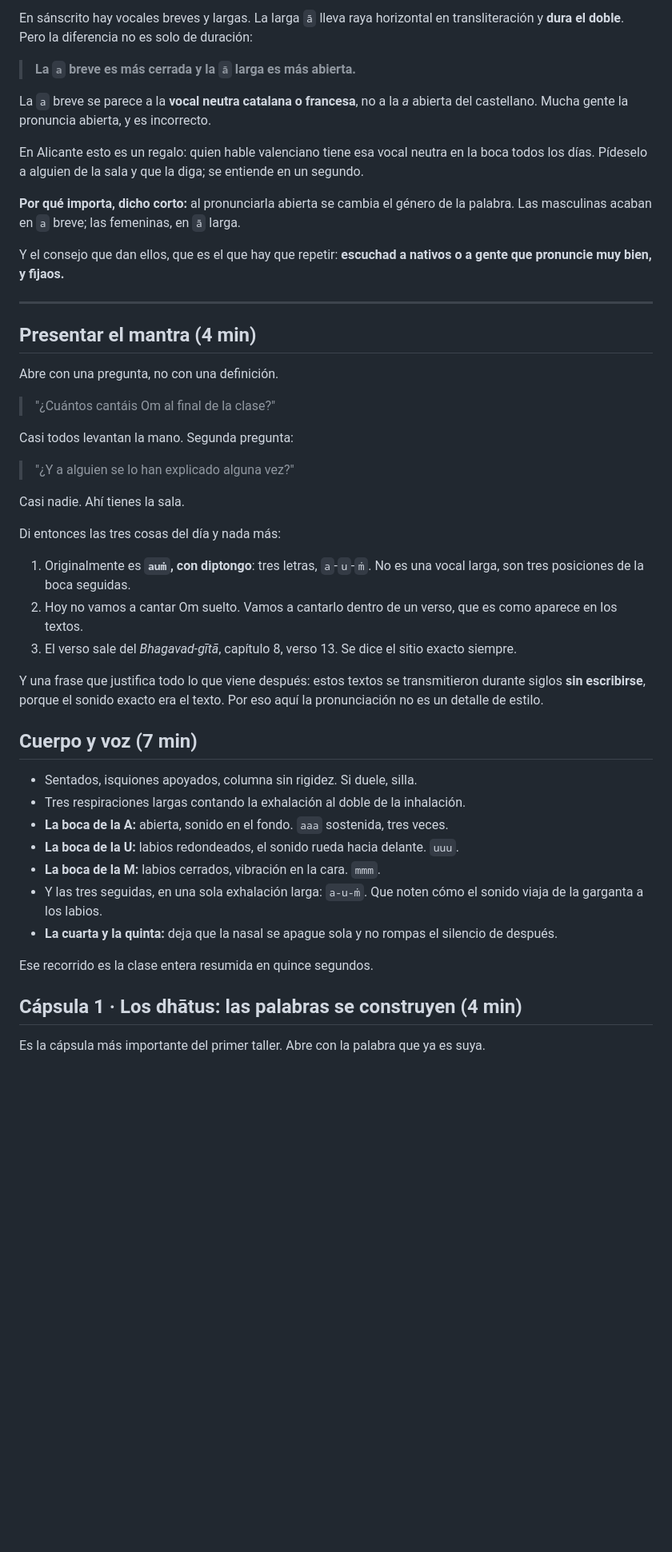
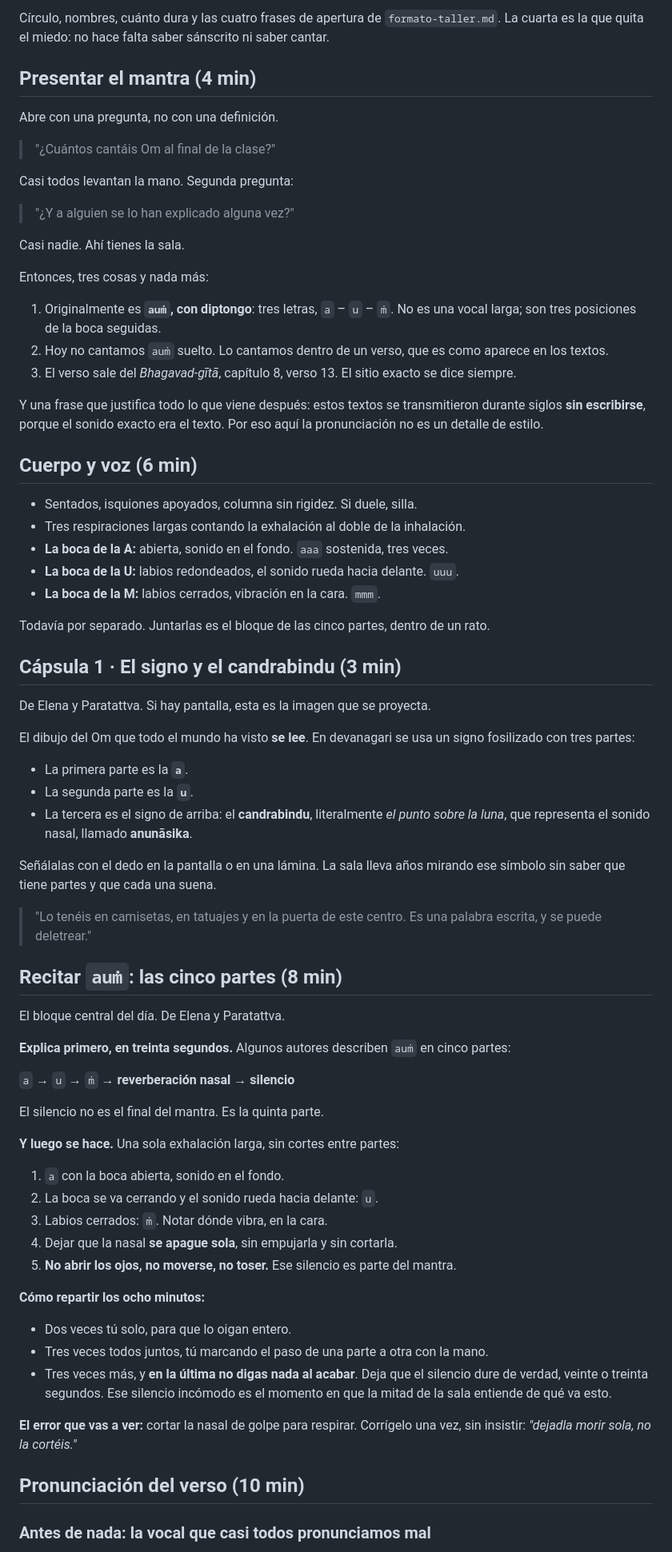
Before and after one commit to juanmanuelferrera/mantrayoga_centros, a Markdown page: programa/temas/01-aum-el-pranava.md, the part around one of its changes. Shown at 80% size. Drawn GitHub-style; blank space fills up the shorter version.

```diff
--- a/programa/temas/01-aum-el-pranava.md
+++ b/programa/temas/01-aum-el-pranava.md
@@ -98,22 +59,6 @@ para un hispanohablante.
-En sánscrito hay vocales breves y largas. La larga `ā` lleva raya horizontal en
-transliteración y **dura el doble**. Pero la diferencia no es solo de duración:
-
-> **La `a` breve es más cerrada y la `ā` larga es más abierta.**
-
-La `a` breve se parece a la **vocal neutra catalana o francesa**, no a la *a*
-abierta del castellano. Mucha gente la pronuncia abierta, y es incorrecto.
-
-En Alicante esto es un regalo: quien hable valenciano tiene esa vocal neutra en
-la boca todos los días. Pídeselo a alguien de la sala y que la diga; se entiende
-en un segundo.
-
-**Por qué importa, dicho corto:** al pronunciarla abierta se cambia el género de
-la palabra. Las masculinas acaban en `a` breve; las femeninas, en `ā` larga.
-
-Y el consejo que dan ellos, que es el que hay que repetir: **escuchad a nativos
-o a gente que pronuncie muy bien, y fijaos.**
-
----
+Círculo, nombres, cuánto dura y las cuatro frases de apertura de
+`formato-taller.md`. La cuarta es la que quita el miedo: no hace falta saber
+sánscrito ni saber cantar.
 
 ## Presentar el mantra (4 min)
 
@@ -127,34 +72,80 @@ Casi todos levantan la mano. Segunda pregunta:
 
 Casi nadie. Ahí tienes la sala.
 
-Di entonces las tres cosas del día y nada más:
+Entonces, tres cosas y nada más:
 
-1. Originalmente es **`auṁ`, con diptongo**: tres letras, `a`-`u`-`ṁ`. No es
-   una vocal larga, son tres posiciones de la boca seguidas.
-2. Hoy no vamos a cantar Om suelto. Vamos a cantarlo dentro de un verso, que es
-   como aparece en los textos.
-3. El verso sale del *Bhagavad-gītā*, capítulo 8, verso 13. Se dice el sitio
-   exacto siempre.
+1. Originalmente es **`auṁ`, con diptongo**: tres letras, `a` – `u` – `ṁ`. No es
+   una vocal larga; son tres posiciones de la boca seguidas.
+2. Hoy no cantamos `auṁ` suelto. Lo cantamos dentro de un verso, que es como
+   aparece en los textos.
+3. El verso sale del *Bhagavad-gītā*, capítulo 8, verso 13. El sitio exacto se
+   dice siempre.
 
 Y una frase que justifica todo lo que viene después: estos textos se
 transmitieron durante siglos **sin escribirse**, porque el sonido exacto era el
 texto. Por eso aquí la pronunciación no es un detalle de estilo.
 
-## Cuerpo y voz (7 min)
+## Cuerpo y voz (6 min)
 
 - Sentados, isquiones apoyados, columna sin rigidez. Si duele, silla.
 - Tres respiraciones largas contando la exhalación al doble de la inhalación.
 - **La boca de la A:** abierta, sonido en el fondo. `aaa` sostenida, tres veces.
 - **La boca de la U:** labios redondeados, el sonido rueda hacia delante. `uuu`.
 - **La boca de la M:** labios cerrados, vibración en la cara. `mmm`.
-- Y las tres seguidas, en una sola exhalación larga: `a-u-ṁ`. Que noten cómo el
-  sonido viaja de la garganta a los labios.
-- **La cuarta y la quinta:** deja que la nasal se apague sola y no rompas el
-  silencio de después.
 
-Ese recorrido es la clase entera resumida en quince segundos.
+Todavía por separado. Juntarlas es el bloque de las cinco partes, dentro de un
+rato.
 
-## Cápsula 1 · Los dhātus: las palabras se construyen (4 min)
+## Cápsula 1 · El signo y el candrabindu (3 min)
 
-Es la cápsula más importante del primer taller. Abre con la palabra que ya es
-suya.
+De Elena y Paratattva. Si hay pantalla, esta es la imagen que se proyecta.
+
+El dibujo del Om que todo el mundo ha visto **se lee**. En devanagari se usa un
+signo fosilizado con tres partes:
+
+- La primera parte es la **`a`**.
+- La segunda parte es la **`u`**.
+- La tercera es el signo de arriba: el **candrabindu**, literalmente *el punto
+  sobre la luna*, que representa el sonido nasal, llamado **anunāsika**.
+
+Señálalas con el dedo en la pantalla o en una lámina. La sala lleva años mirando
+ese símbolo sin saber que tiene partes y que cada una suena.
+
+> "Lo tenéis en camisetas, en tatuajes y en la puerta de este centro. Es una
+> palabra escrita, y se puede deletrear."
+
+## Recitar `auṁ`: las cinco partes (8 min)
+
+El bloque central del día. De Elena y Paratattva.
+
+**Explica primero, en treinta segundos.** Algunos autores describen `auṁ` en
+cinco partes:
+
+`a` → `u` → `ṁ` → **reverberación nasal** → **silencio**
+
+El silencio no es el final del mantra. Es la quinta parte.
+
+**Y luego se hace.** Una sola exhalación larga, sin cortes entre partes:
+
+1. `a` con la boca abierta, sonido en el fondo.
+2. La boca se va cerrando y el sonido rueda hacia delante: `u`.
+3. Labios cerrados: `ṁ`. Notar dónde vibra, en la cara.
+4. Dejar que la nasal **se apague sola**, sin empujarla y sin cortarla.
+5. **No abrir los ojos, no moverse, no toser.** Ese silencio es parte del
+   mantra.
+
+**Cómo repartir los ocho minutos:**
+
+- Dos veces tú solo, para que lo oigan entero.
+- Tres veces todos juntos, tú marcando el paso de una parte a otra con la mano.
+- Tres veces más, y **en la última no digas nada al acabar**. Deja que el
+  silencio dure de verdad, veinte o treinta segundos. Ese silencio incómodo es
+  el momento en que la mitad de la sala entiende de qué va esto.
+
+**El error que vas a ver:** cortar la nasal de golpe para respirar. Corrígelo
+una vez, sin insistir: *"dejadla morir sola, no la cortéis."*
+
+## Pronunciación del verso (10 min)
+
+### Antes de nada: la vocal que casi todos pronunciamos mal
+
```
Also changed, not shown: other parts of programa/temas/01-aum-el-pranava.md (+145 -154 lines).
